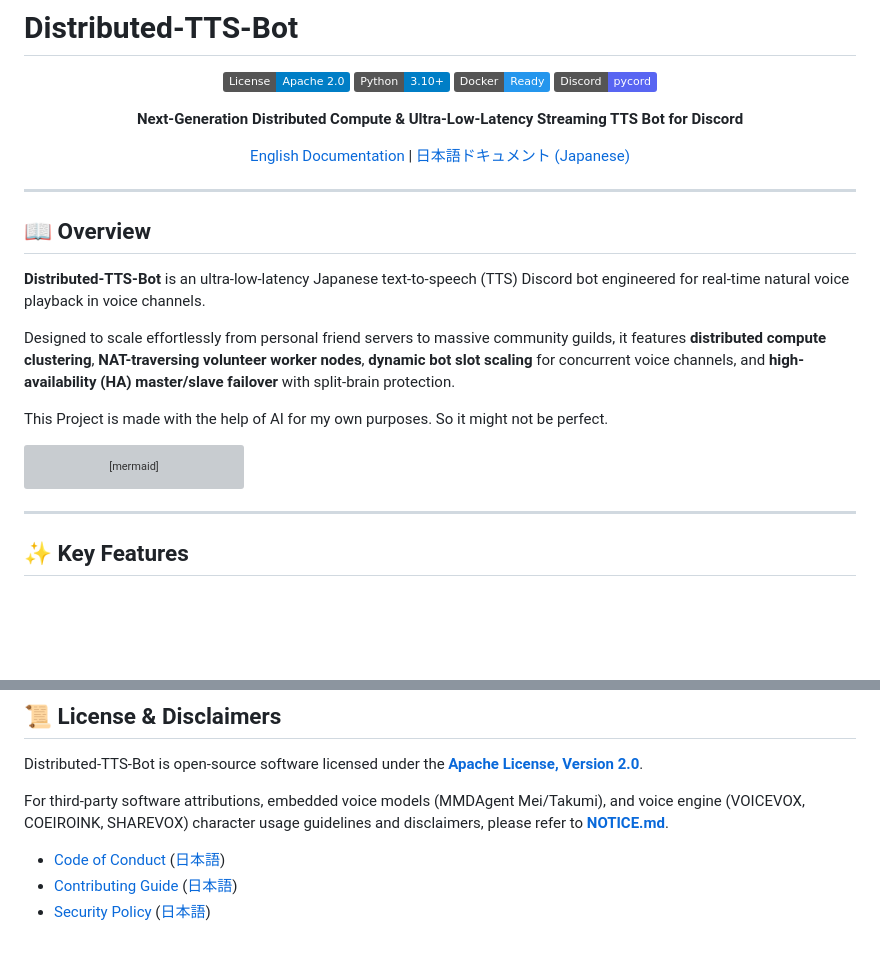
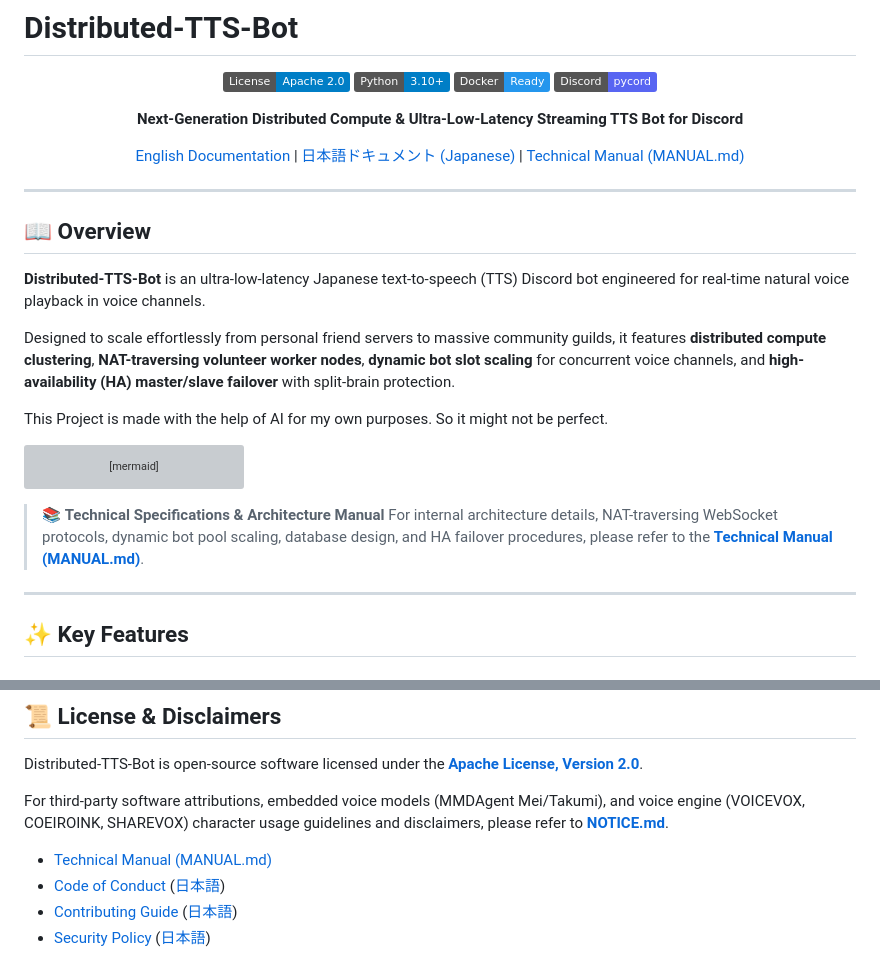
Before and after one commit to Maximilian2022/Distributed-TTS-Bot, a Markdown page: README.en.md, 2 parts joined by grey strips. Rendered like a GitHub page; badges without logos; blank space fills up the shorter version; grey boxes are pictures that could not be loaded.

````diff
--- a/README.en.md
+++ b/README.en.md
@@ -9,7 +9,7 @@
 
 **Next-Generation Distributed Compute & Ultra-Low-Latency Streaming TTS Bot for Discord**
 
-[English Documentation](README.en.md) | [日本語ドキュメント (Japanese)](README.md)
+[English Documentation](README.en.md) | [日本語ドキュメント (Japanese)](README.md) | [Technical Manual (MANUAL.md)](MANUAL.md)
 
 </div>
 
@@ -46,6 +46,9 @@ graph TD
     Cloud --> Stream
     Stream --> Discord
 ```
+
+> 📚 **Technical Specifications & Architecture Manual**
+> For internal architecture details, NAT-traversing WebSocket protocols, dynamic bot pool scaling, database design, and HA failover procedures, please refer to the **[Technical Manual (MANUAL.md)](MANUAL.md)**.
 
 ---
 
@@ -191,6 +194,7 @@ Distributed-TTS-Bot is open-source software licensed under the **[Apache License
 
 For third-party software attributions, embedded voice models (MMDAgent Mei/Takumi), and voice engine (VOICEVOX, COEIROINK, SHAREVOX) character usage guidelines and disclaimers, please refer to **[NOTICE.md](NOTICE.md)**.
 
+- [Technical Manual (MANUAL.md)](MANUAL.md)
 - [Code of Conduct](CODE_OF_CONDUCT.en.md) ([日本語](CODE_OF_CONDUCT.md))
 - [Contributing Guide](CONTRIBUTING.en.md) ([日本語](CONTRIBUTING.md))
 - [Security Policy](SECURITY.en.md) ([日本語](SECURITY.md))
````
Also changed, not shown: README.md (+5 -1 lines).
